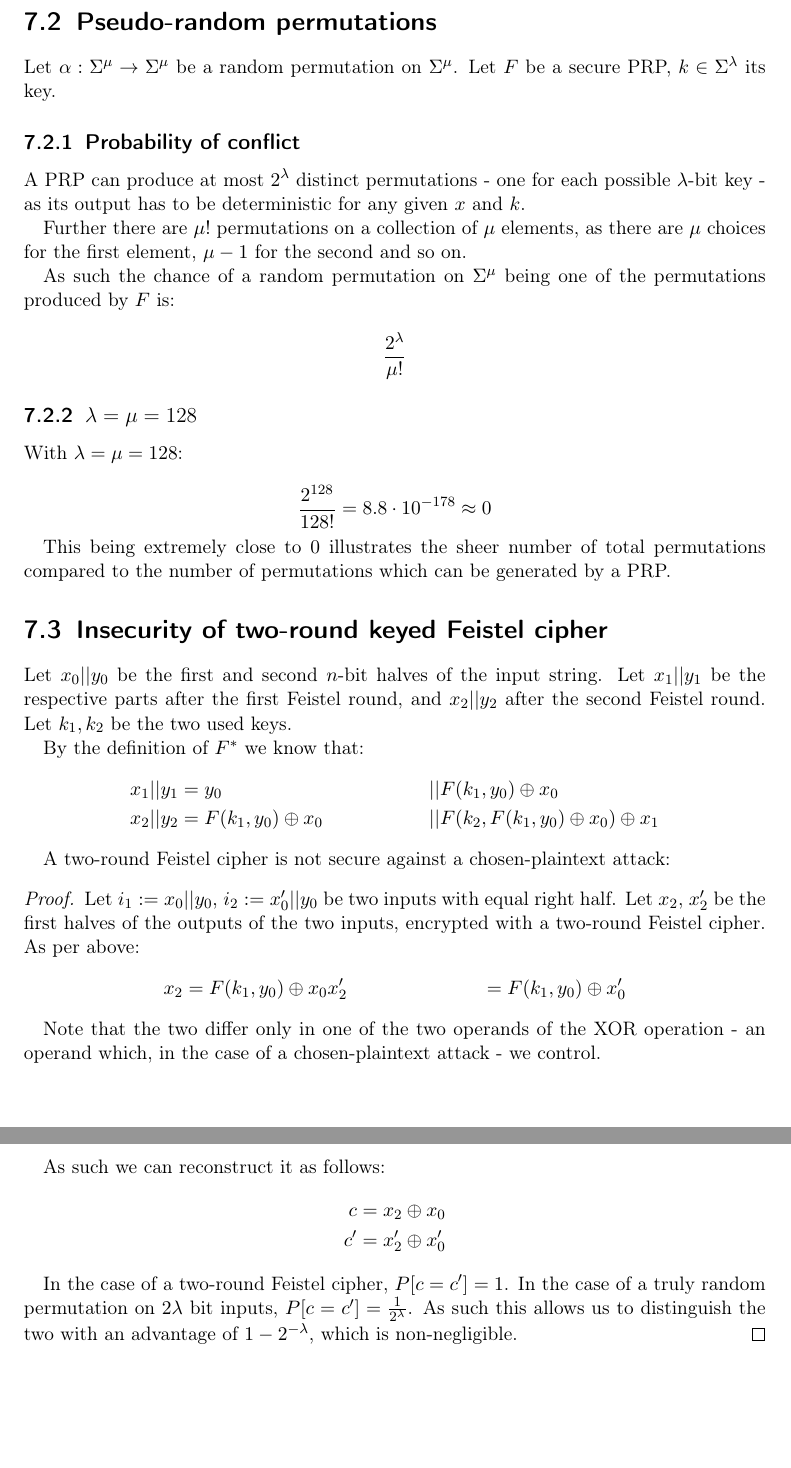
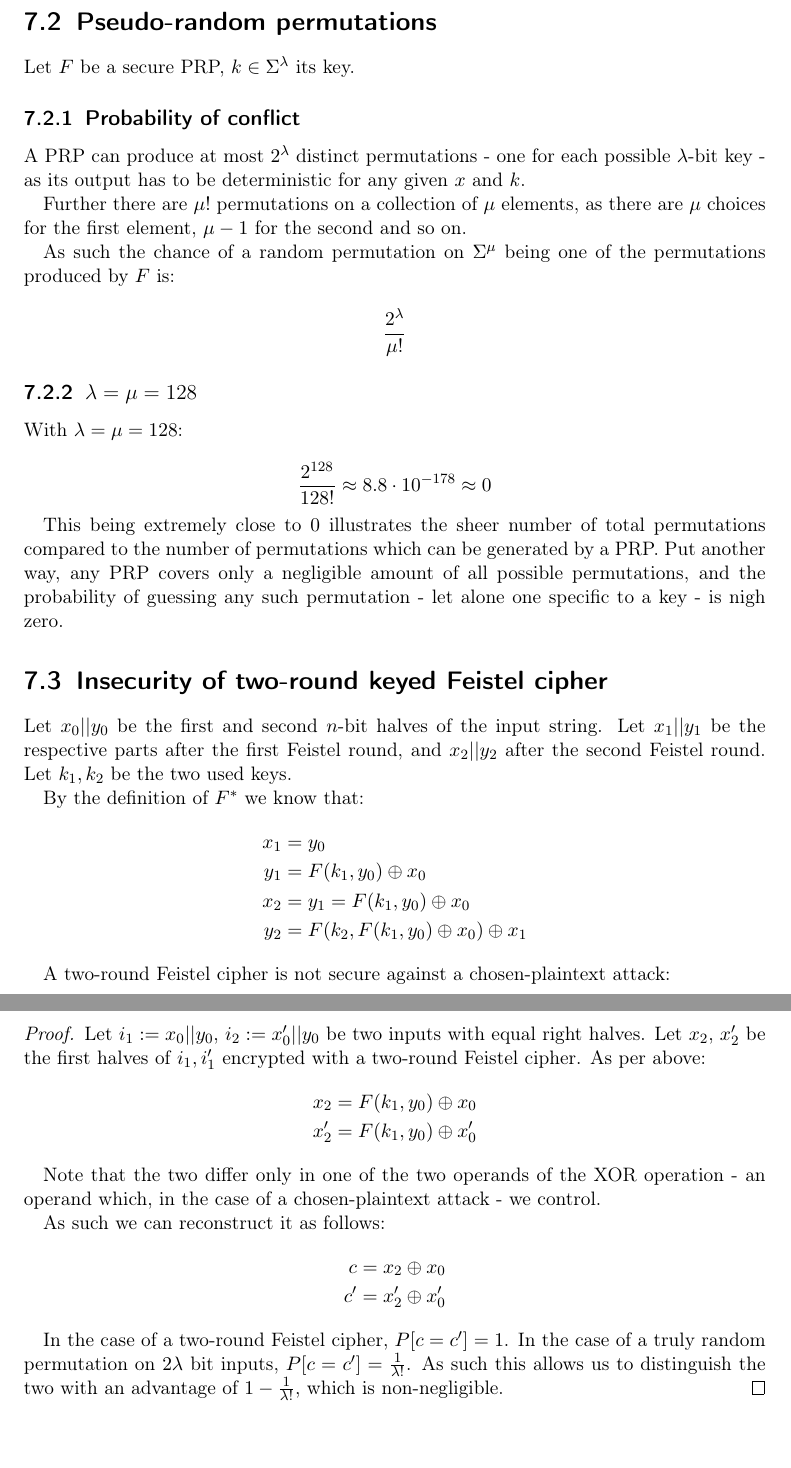
Before and after one commit to Lavode/41100-cryptography, a LaTeX problem sheet (exercises/series_7/series.tex): two parts of pages 3 and 4 of 4, joined at a grey line, cut so that both start at the same text, the shorter picture padded with empty space. Compiled offline with pdfLaTeX.

Commit message:
Finalize series 7.

```diff
--- a/exercises/series_7/series.tex
+++ b/exercises/series_7/series.tex
@@ -183,8 +183,7 @@ not secure.
 
 \section{Pseudo-random permutations}
 
-Let $\alpha: \Sigma^\mu \rightarrow \Sigma^\mu$ be a random permutation on
-$\Sigma^\mu$. Let $F$ be a secure PRP, $k \in \Sigma^\lambda$ its key.
+Let $F$ be a secure PRP, $k \in \Sigma^\lambda$ its key.
 
 \subsection{Probability of conflict}
 
@@ -209,12 +208,14 @@ permutations produced by $F$ is:
 With $\lambda = \mu = 128$:
 
 \[
-	\frac{2^{128}}{128!} = 8.8 \cdot 10^{-178} \approx 0
+	\frac{2^{128}}{128!} \approx 8.8 \cdot 10^{-178} \approx 0
 \]
 
 This being extremely close to $0$ illustrates the sheer number of total
 permutations compared to the number of permutations which can be generated by a
-PRP.
+PRP. Put another way, any PRP covers only a negligible amount of all possible
+permutations, and the probability of guessing any such permutation - let alone
+one specific to a key - is nigh zero.
 
 \section{Insecurity of two-round keyed Feistel cipher}
 
@@ -225,17 +226,19 @@ keys.
 
 By the definition of $F^*$ we know that:
 \begin{align*}
-	x_1 || y_1 & = y_0 & || & F(k_1, y_0) \oplus x_0 \\
-	x_2 || y_2 & = F(k_1, y_0) \oplus x_0 & || & F(k_2, F(k_1, y_0) \oplus x_0) \oplus x_1
+	x_1 & = y_0 \\
+	y_1 & = F(k_1, y_0) \oplus x_0 \\
+	x_2 & = y_1 = F(k_1, y_0) \oplus x_0 \\
+	y_2 & = F(k_2, F(k_1, y_0) \oplus x_0) \oplus x_1
 \end{align*}
 
 A two-round Feistel cipher is not secure against a chosen-plaintext attack:
 \begin{proof}
 	Let $i_1 := x_0 || y_0$, $i_2 := x'_0 || y_0$ be two inputs with equal
-	right half. Let $x_2$, $x'_2$ be the first halves of the outputs of the
-	two inputs, encrypted with a two-round Feistel cipher. As per above:
+	right halves. Let $x_2$, $x'_2$ be the first halves of $i_1, i'_1$
+	encrypted with a two-round Feistel cipher. As per above:
 	\begin{align*}
-		x_2 & = F(k_1, y_0) \oplus x_0
+		x_2 & = F(k_1, y_0) \oplus x_0 \\
 		x'_2 & = F(k_1, y_0) \oplus x'_0
 	\end{align*}
 
@@ -251,8 +254,8 @@ A two-round Feistel cipher is not secure against a chosen-plaintext attack:
 
 	In the case of a two-round Feistel cipher, $P[c = c'] = 1$. In the case
 	of a truly random permutation on $2\lambda$ bit inputs, $P[c = c'] =
-	\frac{1}{2^\lambda}$. As such this allows us to distinguish the two
-	with an advantage of $1 - 2^{-\lambda}$, which is non-negligible.
+	\frac{1}{\lambda!}$. As such this allows us to distinguish the two
+	with an advantage of $1 - \frac{1}{\lambda!}$, which is non-negligible.
 \end{proof}
 
 \end{document}
```
Also changed, not shown: exercises/series_7/series.tex (6 more changed lines).
